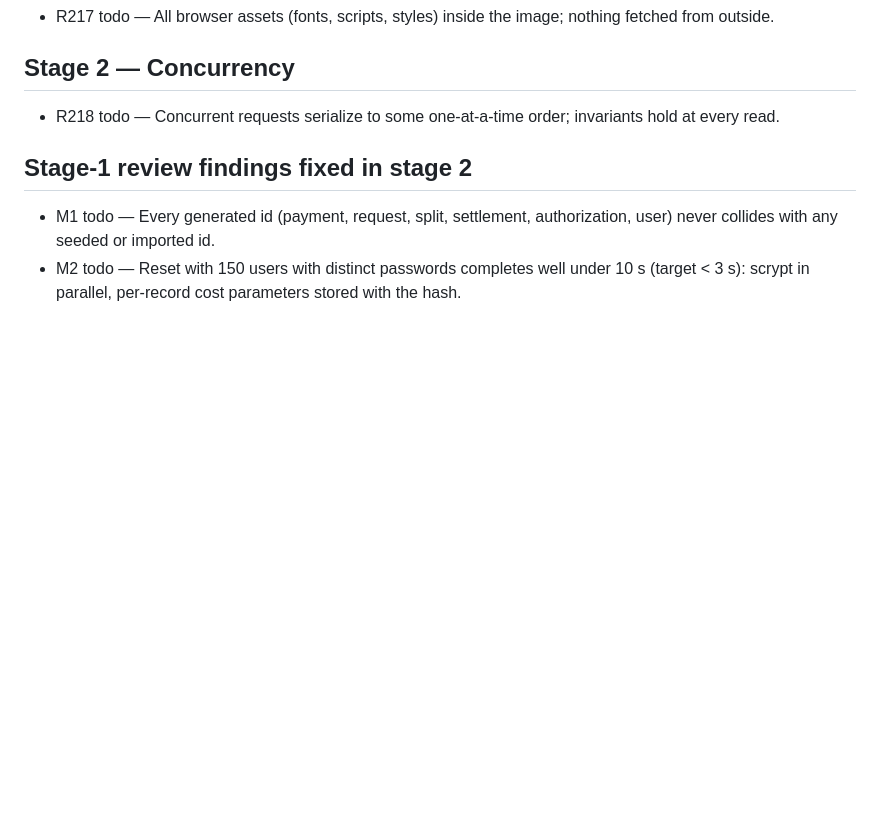
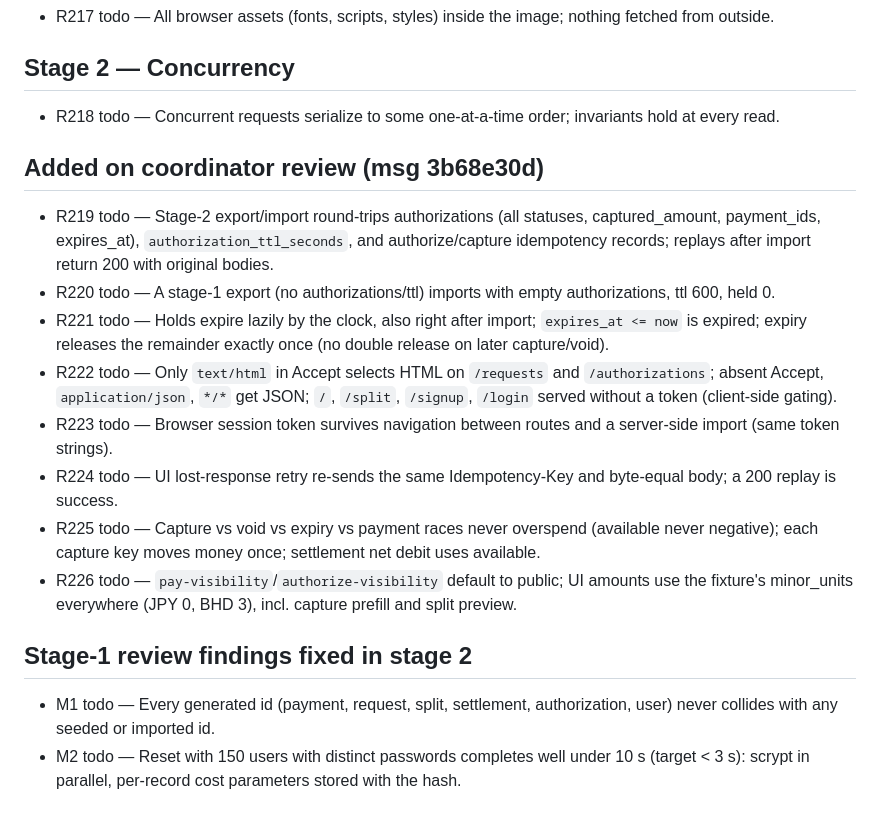
Before and after one commit to ghewaredevopsai/pocketful-dark-factory-v2, a Markdown page: stage-2/LEDGER.md, the part around the change. GitHub-like rendering; blank space fills up the shorter version.

Commit message:
stage-2: ledger R219-R226 from coordinator review
Co-Authored-By: Claude Opus 5.5 <noreply@anthropic.com>

```diff
--- a/stage-2/LEDGER.md
+++ b/stage-2/LEDGER.md
@@ -282,6 +282,16 @@ Status: `todo`, `done`, `n/a` (with reason). One line per normative statement.
 ## Stage 2 — Concurrency
 - R218 todo — Concurrent requests serialize to some one-at-a-time order; invariants hold at every read.
 
+## Added on coordinator review (msg 3b68e30d)
+- R219 todo — Stage-2 export/import round-trips authorizations (all statuses, captured_amount, payment_ids, expires_at), `authorization_ttl_seconds`, and authorize/capture idempotency records; replays after import return 200 with original bodies.
+- R220 todo — A stage-1 export (no authorizations/ttl) imports with empty authorizations, ttl 600, held 0.
+- R221 todo — Holds expire lazily by the clock, also right after import; `expires_at <= now` is expired; expiry releases the remainder exactly once (no double release on later capture/void).
+- R222 todo — Only `text/html` in Accept selects HTML on `/requests` and `/authorizations`; absent Accept, `application/json`, `*/*` get JSON; `/`, `/split`, `/signup`, `/login` served without a token (client-side gating).
+- R223 todo — Browser session token survives navigation between routes and a server-side import (same token strings).
+- R224 todo — UI lost-response retry re-sends the same Idempotency-Key and byte-equal body; a 200 replay is success.
+- R225 todo — Capture vs void vs expiry vs payment races never overspend (available never negative); each capture key moves money once; settlement net debit uses available.
+- R226 todo — `pay-visibility`/`authorize-visibility` default to public; UI amounts use the fixture's minor_units everywhere (JPY 0, BHD 3), incl. capture prefill and split preview.
+
 ## Stage-1 review findings fixed in stage 2
 - M1 todo — Every generated id (payment, request, split, settlement, authorization, user) never collides with any seeded or imported id.
 - M2 todo — Reset with 150 users with distinct passwords completes well under 10 s (target < 3 s): scrypt in parallel, per-record cost parameters stored with the hash.
```
